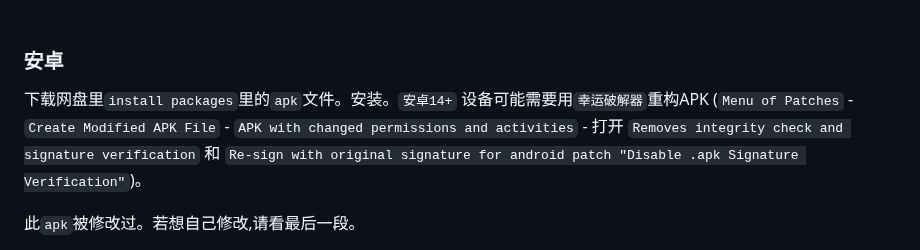
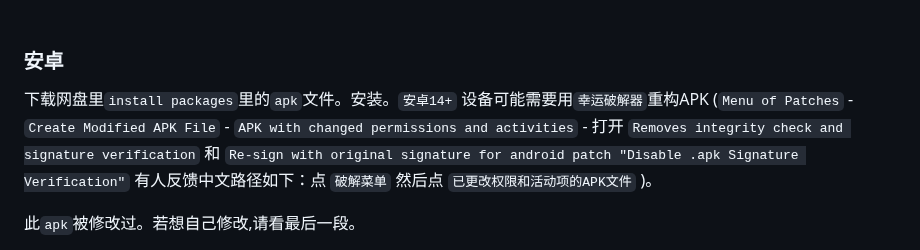
Before and after one commit to qwerfd2/Groove_Coaster_2_Server, a Markdown page: README.md, the part around the change. GitHub-like rendering; folded sections open.

```diff
--- a/README.md
+++ b/README.md
@@ -433,7 +433,7 @@ PC用文本编辑器打开服务器文件夹的 `config.py`，将`IPV4`填写至
 
 ### 安卓
 
-下载网盘里`install packages`里的`apk`文件。安装。`安卓14+` 设备可能需要用`幸运破解器`重构APK (`Menu of Patches` - `Create Modified APK File` - `APK with changed permissions and activities` - 打开 `Removes integrity check and signature verification` 和 `Re-sign with original signature for android patch "Disable .apk Signature Verification"`)。
+下载网盘里`install packages`里的`apk`文件。安装。`安卓14+` 设备可能需要用`幸运破解器`重构APK (`Menu of Patches` - `Create Modified APK File` - `APK with changed permissions and activities` - 打开 `Removes integrity check and signature verification` 和 `Re-sign with original signature for android patch "Disable .apk Signature Verification"` 有人反馈中文路径如下：点 `破解菜单` 然后点 `已更改权限和活动项的APK文件` )。
 
 此`apk`被修改过。若想自己修改,请看最后一段。
 
```
